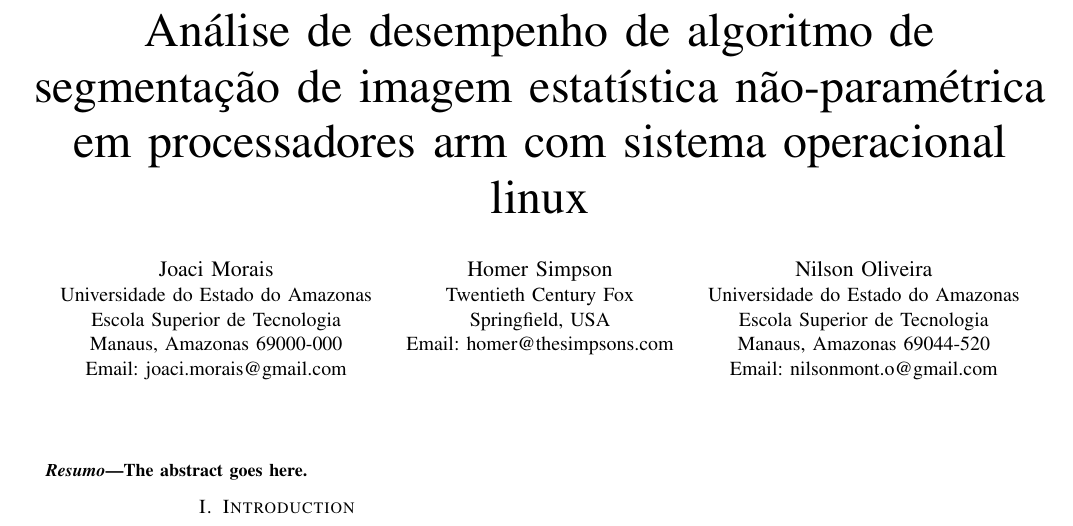
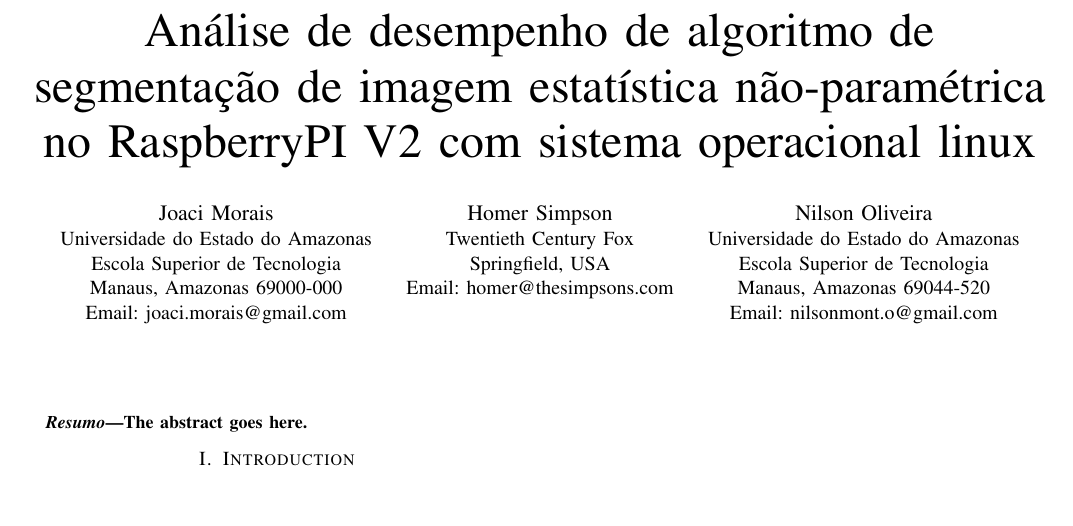
Before and after one commit to jomorais/artigo_novos_produtos, a LaTeX paper (Artigo_IEEE/bare_conf.tex): part of the page, cut so that both start at the same text, the shorter picture padded with empty space. Compiled offline with pdfLaTeX; a missing font is replaced by an installed copy or a similar font; a LaTeX package or settings file that is missing is left out.

Commit message:
Alterações..

```diff
--- a/Artigo_IEEE/bare_conf.tex
+++ b/Artigo_IEEE/bare_conf.tex
@@ -322,7 +322,7 @@
 % not capitalized unless they are the first or last word of the title.
 % Linebreaks \\ can be used within to get better formatting as desired.
 % Do not put math or special symbols in the title.
-\title{Análise de desempenho de algoritmo de segmentação de imagem estatística não-paramétrica em processadores arm com sistema operacional linux}
+\title{Análise de desempenho de algoritmo de segmentação de imagem estatística não-paramétrica no RaspberryPI V2 com sistema operacional linux}
 
 
 % author names and affiliations
```
